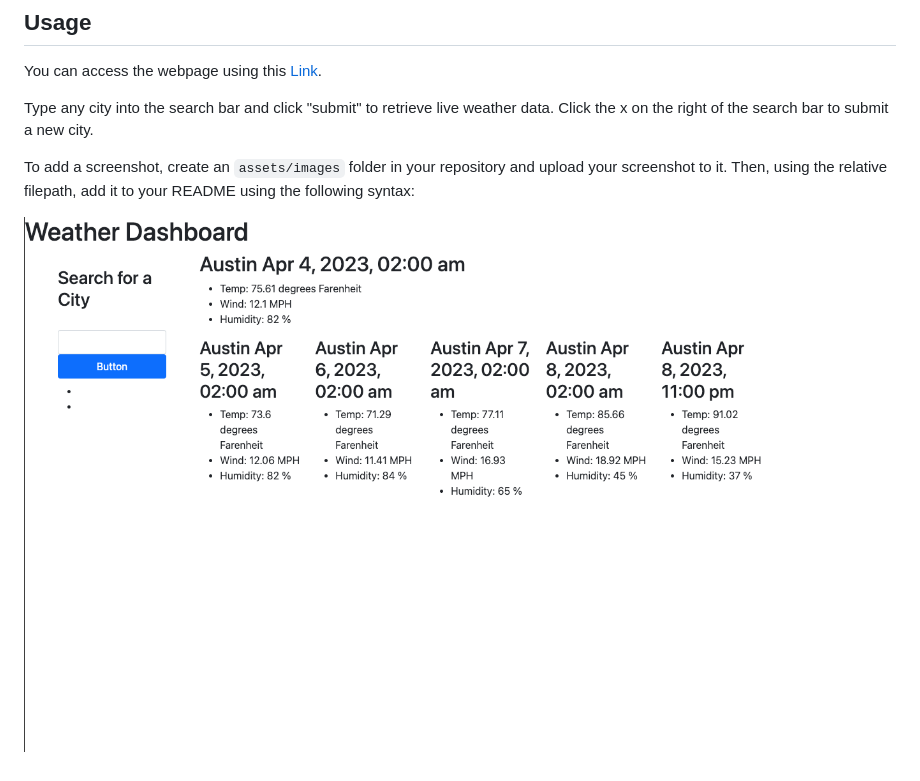
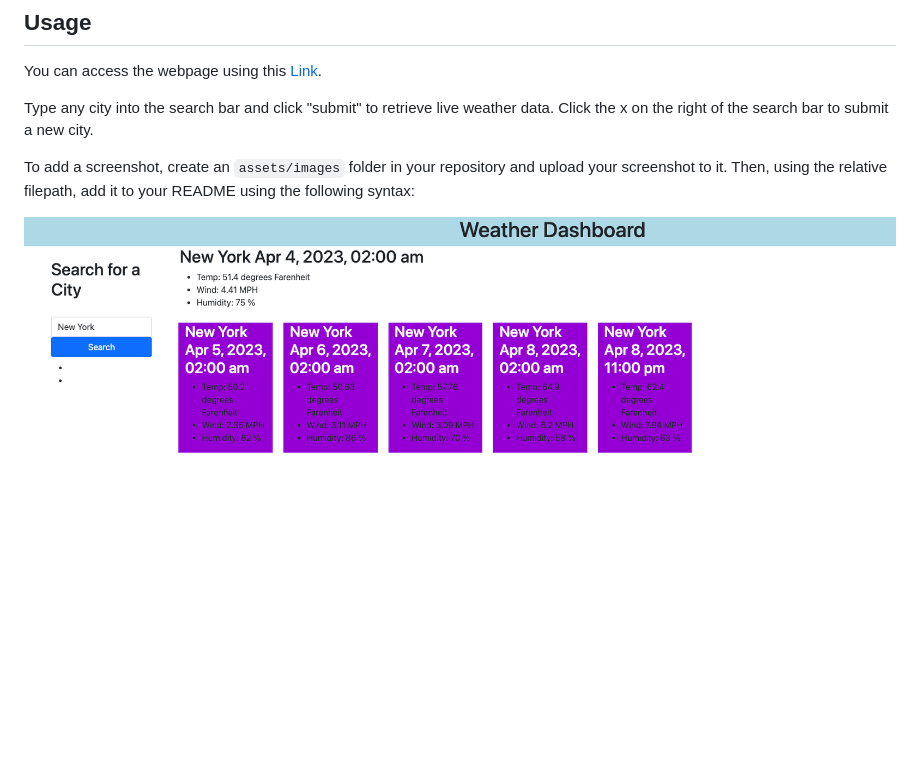
Before and after one commit to dhclarke99/weather-dashboard, a Markdown page: README.md, the part around the change. GitHub-like rendering; pictures changed too: assets/images/WeatherDashboard-FinalScreenshot.png (added); blank space fills up the shorter version.

Commit message:
updated readme screenshot

```diff
--- a/README.md
+++ b/README.md
@@ -19,4 +19,4 @@ Type any city into the search bar and click "submit" to retrieve live weather da
 
 To add a screenshot, create an `assets/images` folder in your repository and upload your screenshot to it. Then, using the relative filepath, add it to your README using the following syntax:
 
-  ![Screenshot of webpage in use.](./assets/images/Screen%20Shot%202023-04-03%20at%2011.13.39%20PM.png)
+  ![Screenshot of webpage in use.](./assets/images/WeatherDashboard-FinalScreenshot.png)
```
Also changed, not shown: 1 other file.
